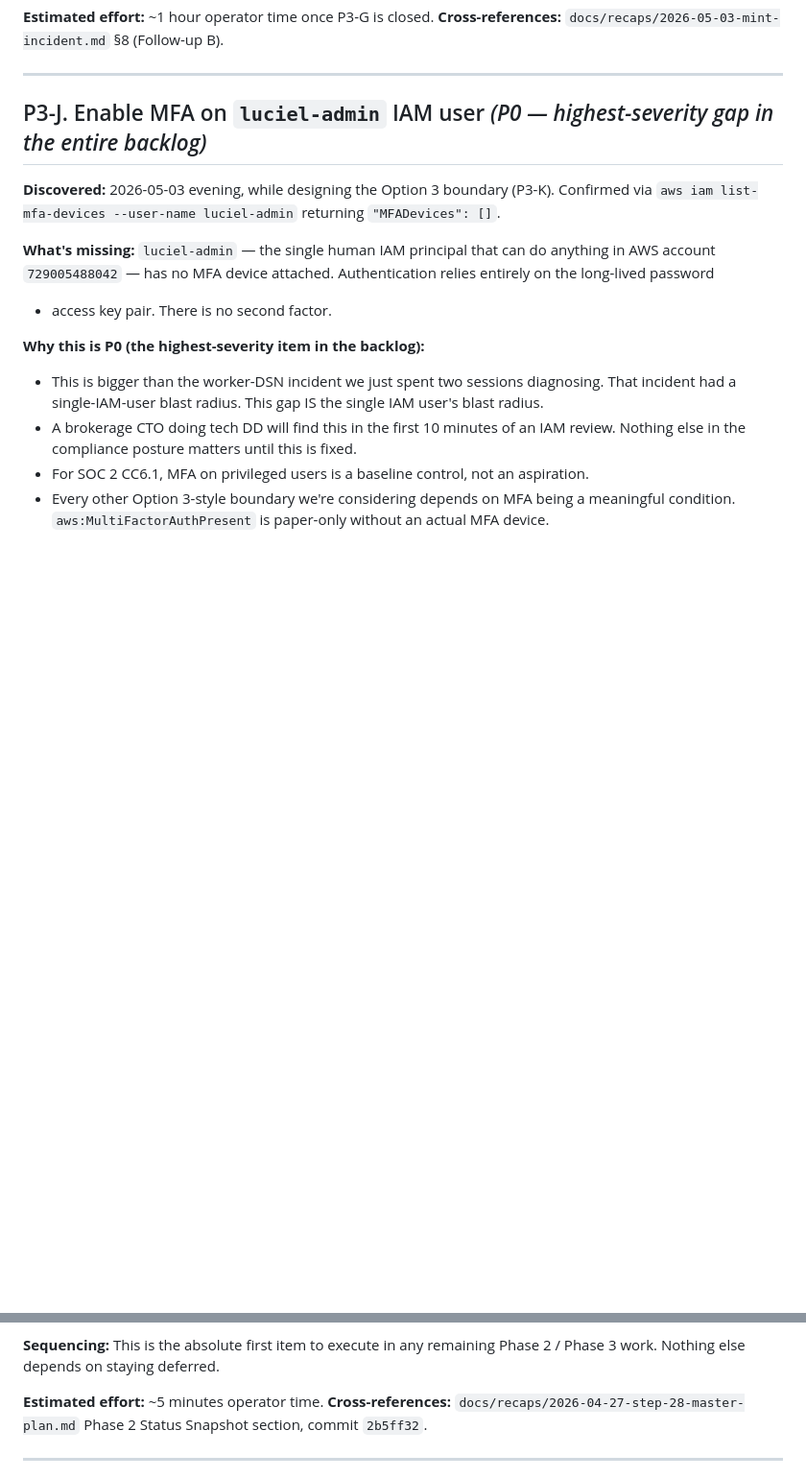
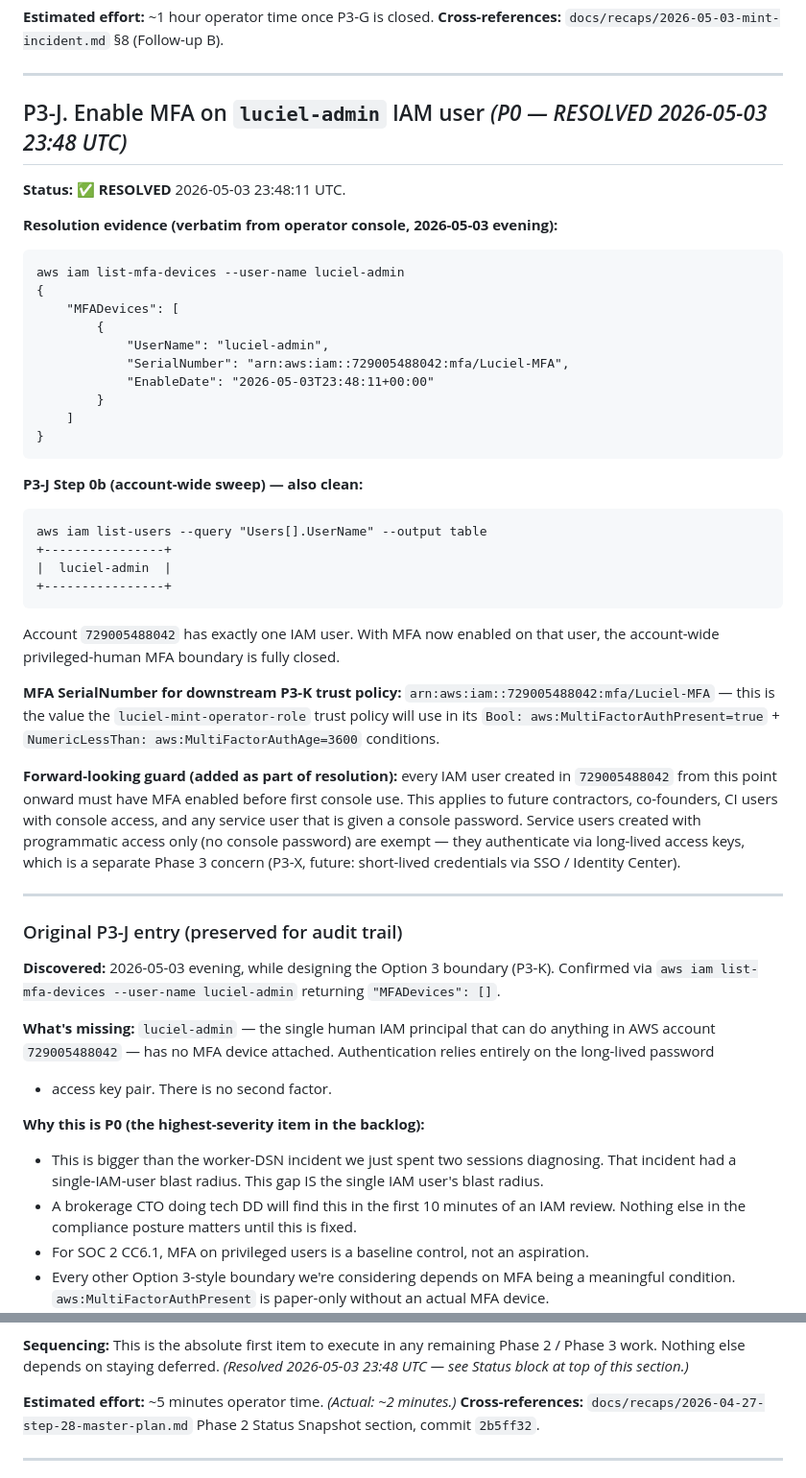
Before and after one commit to aryanonline/Luciel, a Markdown page: docs/PHASE_3_COMPLIANCE_BACKLOG.md, 2 parts joined by grey strips. Shown at 96% size. Drawn GitHub-style; blank space fills up the shorter version.

Commit message:
docs(28-p3-j): mark P3-J resolved — MFA on luciel-admin
P3-J (P0, MFA on luciel-admin) is resolved as of 2026-05-03 23:48:11 UTC.

Resolution evidence (verbatim from operator console):

  aws iam list-mfa-devices --user-name luciel-admin
  {
    "MFADevices": [
      {
        "UserName": "luciel-admin",
        "SerialNumber": "arn:aws:iam::729005488042:mfa/Luciel-MFA",
        "EnableDate": "2026-05-03T23:48:11+00:00"
      }
    ]
  }

Account-wide sweep (P3-J Step 0b) also clean:

  aws iam list-users --query 'Users[].UserName' --output table
  +----------------+
  |  luciel-admin  |
  +----------------+

Account 729005488042 has exactly one IAM user. Privileged-human MFA
boundary is fully closed for the account as it stands today.

MFA SerialNumber arn:aws:iam::729005488042:mfa/Luciel-MFA is now the
condition value the future luciel-mint-operator-role trust policy
will use (P3-K, next).

Forward-looking guard added to PHASE_3_COMPLIANCE_BACKLOG.md P3-J:
every future IAM user in 729005488042 must have MFA enabled before
first console use. Service users with programmatic-only access are
exempt (separate concern, tracked as future P3-X for SSO / Identity
Center migration).

Files updated:
- docs/PHASE_3_COMPLIANCE_BACKLOG.md: P3-J header now reads
  '(P0 — RESOLVED 2026-05-03 23:48 UTC)' with resolution evidence,
  account sweep evidence, and forward-looking guard. Original
  discovery + fix-shape preserved below for audit trail.
- docs/CANONICAL_RECAP.md: §4.1 close-gate clause for MFA now bears
  the green check + serial number. §15 drift register entry for
  D-luciel-admin-no-mfa-2026-05-03 marked resolved with timestamp.
  New §15 subsection 'Resolved by Phase 3 prerequisites (executed
  alongside Phase 2)' added for this and any future P3 items that
  resolve before Phase 2 close.

No code changes. No prod-state changes (the prod-state change was the
operator MFA enrolment in the AWS console, which already happened
before this commit was authored).

````diff
--- a/docs/PHASE_3_COMPLIANCE_BACKLOG.md
+++ b/docs/PHASE_3_COMPLIANCE_BACKLOG.md
@@ -375,7 +375,56 @@ rotation can run cleanly via the patched mint pattern.
 
 ---
 
-## P3-J. Enable MFA on `luciel-admin` IAM user  *(P0 — highest-severity gap in the entire backlog)*
+## P3-J. Enable MFA on `luciel-admin` IAM user  *(P0 — RESOLVED 2026-05-03 23:48 UTC)*
+
+**Status:** ✅ **RESOLVED** 2026-05-03 23:48:11 UTC.
+
+**Resolution evidence (verbatim from operator console, 2026-05-03 evening):**
+
+```
+aws iam list-mfa-devices --user-name luciel-admin
+{
+    "MFADevices": [
+        {
+            "UserName": "luciel-admin",
+            "SerialNumber": "arn:aws:iam::729005488042:mfa/Luciel-MFA",
+            "EnableDate": "2026-05-03T23:48:11+00:00"
+        }
+    ]
+}
+```
+
+**P3-J Step 0b (account-wide sweep) — also clean:**
+
+```
+aws iam list-users --query "Users[].UserName" --output table
++----------------+
+|  luciel-admin  |
++----------------+
+```
+
+Account `729005488042` has exactly one IAM user. With MFA now enabled
+on that user, the account-wide privileged-human MFA boundary is fully
+closed.
+
+**MFA SerialNumber for downstream P3-K trust policy:**
+`arn:aws:iam::729005488042:mfa/Luciel-MFA` — this is the value the
+`luciel-mint-operator-role` trust policy will use in its
+`Bool: aws:MultiFactorAuthPresent=true` + `NumericLessThan:
+aws:MultiFactorAuthAge=3600` conditions.
+
+**Forward-looking guard (added as part of resolution):** every IAM
+user created in `729005488042` from this point onward must have MFA
+enabled before first console use. This applies to future contractors,
+co-founders, CI users with console access, and any service user that
+is given a console password. Service users created with programmatic
+access only (no console password) are exempt — they authenticate via
+long-lived access keys, which is a separate Phase 3 concern (P3-X,
+future: short-lived credentials via SSO / Identity Center).
+
+---
+
+### Original P3-J entry (preserved for audit trail)
 
 **Discovered:** 2026-05-03 evening, while designing the Option 3
 boundary (P3-K). Confirmed via `aws iam list-mfa-devices --user-name
@@ -418,9 +467,10 @@ attached. Authentication relies entirely on the long-lived password
 
 **Sequencing:** This is the absolute first item to execute in any
 remaining Phase 2 / Phase 3 work. Nothing else depends on staying
-deferred.
+deferred. *(Resolved 2026-05-03 23:48 UTC — see Status block at top
+of this section.)*
 
-**Estimated effort:** ~5 minutes operator time.
+**Estimated effort:** ~5 minutes operator time. *(Actual: ~2 minutes.)*
 **Cross-references:** `docs/recaps/2026-04-27-step-28-master-plan.md`
 Phase 2 Status Snapshot section, commit `2b5ff32`.
 
````
Also changed, not shown: docs/CANONICAL_RECAP.md (+5 -2 lines).
